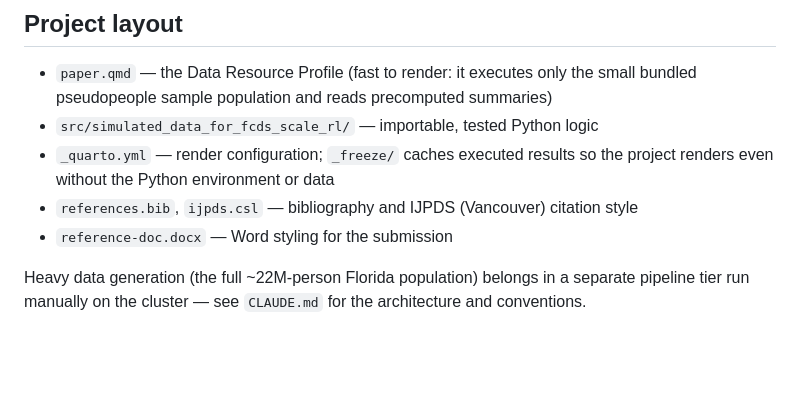
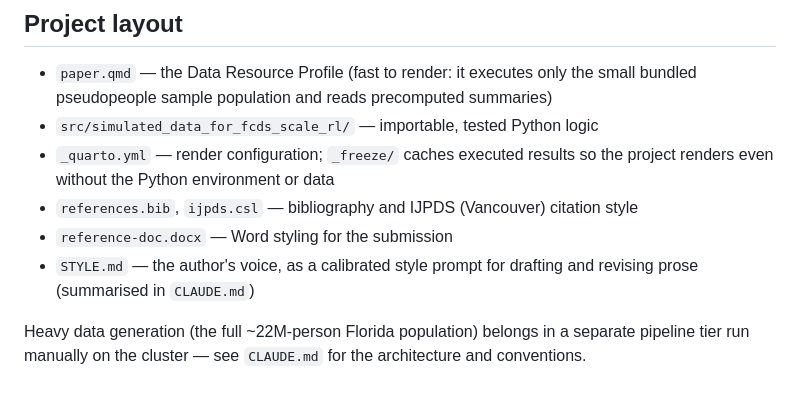
Before and after one commit to aflaxman/simulated_data_for_fcds_scale_rl, a Markdown page: README.md, the part around the change. Rendered like a GitHub page; blank space fills up the shorter version.

```diff
--- a/README.md
+++ b/README.md
@@ -84,6 +84,8 @@ make lint    # uv run ruff check .
   the project renders even without the Python environment or data
 - `references.bib`, `ijpds.csl` — bibliography and IJPDS (Vancouver) citation style
 - `reference-doc.docx` — Word styling for the submission
+- `STYLE.md` — the author's voice, as a calibrated style prompt for drafting and
+  revising prose (summarised in `CLAUDE.md`)
 
 Heavy data generation (the full ~22M-person Florida population) belongs in a
 separate pipeline tier run manually on the cluster — see `CLAUDE.md` for the
```
Also changed, not shown: CLAUDE.md (+41 -0 lines), STYLE.md (added, +71 -0 lines).
